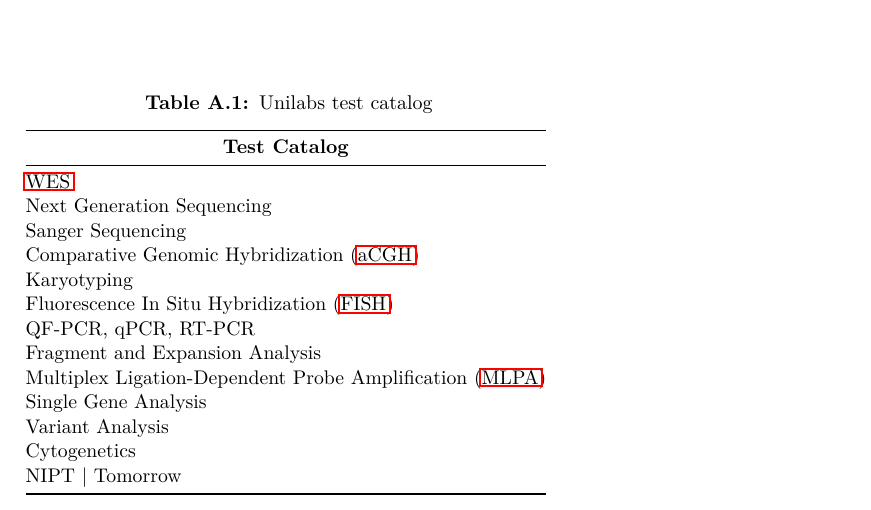
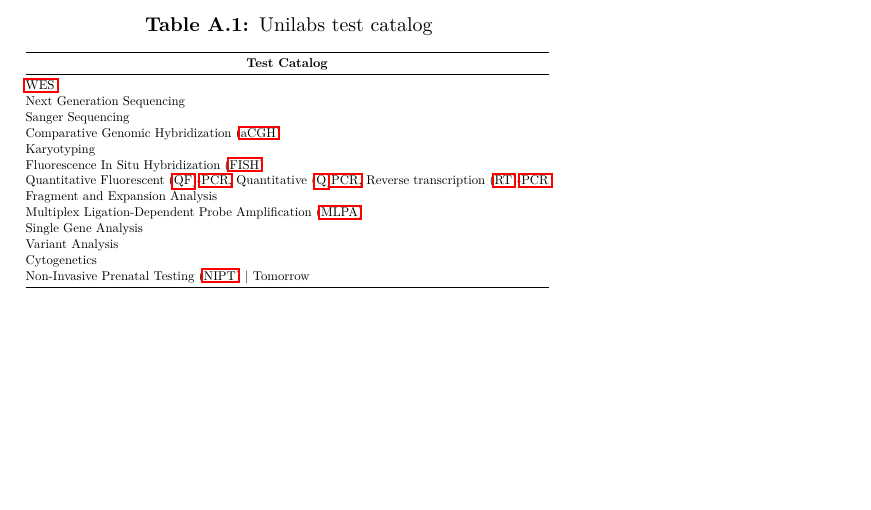
Before and after one commit to pfcv99/tese_unilabs, a LaTeX thesis (document/matter.tex, which reads document/chapters/appendix-more.tex): part of page 107 of 109, cut so that both start at the same text, the shorter picture padded with empty space. Compiled offline with pdfLaTeX.

Commit message:
final version

```diff
--- a/document/chapters/appendix-more.tex
+++ b/document/chapters/appendix-more.tex
@@ -14,13 +14,13 @@
     \ac{acgh}                                               \\
     Karyotyping                                             \\
     \ac{fish}                                               \\
-    QF-PCR, qPCR, RT-PCR                                    \\
+    \ac{qf}-\ac{pcr}, \ac{q}\ac{pcr}, \ac{rt}-\ac{pcr}                                    \\
     Fragment and Expansion Analysis                         \\
     \ac{mlpa}                                               \\
     Single Gene Analysis                                    \\
     Variant Analysis                                        \\
     Cytogenetics                                            \\
-    NIPT | Tomorrow                                         \\ \bottomrule
+    \ac{nipt} | Tomorrow                                         \\ \bottomrule
     \end{tabular}
     }
 \end{table}
```
Also changed, not shown: document/glossary.tex (+3 -0 lines).
